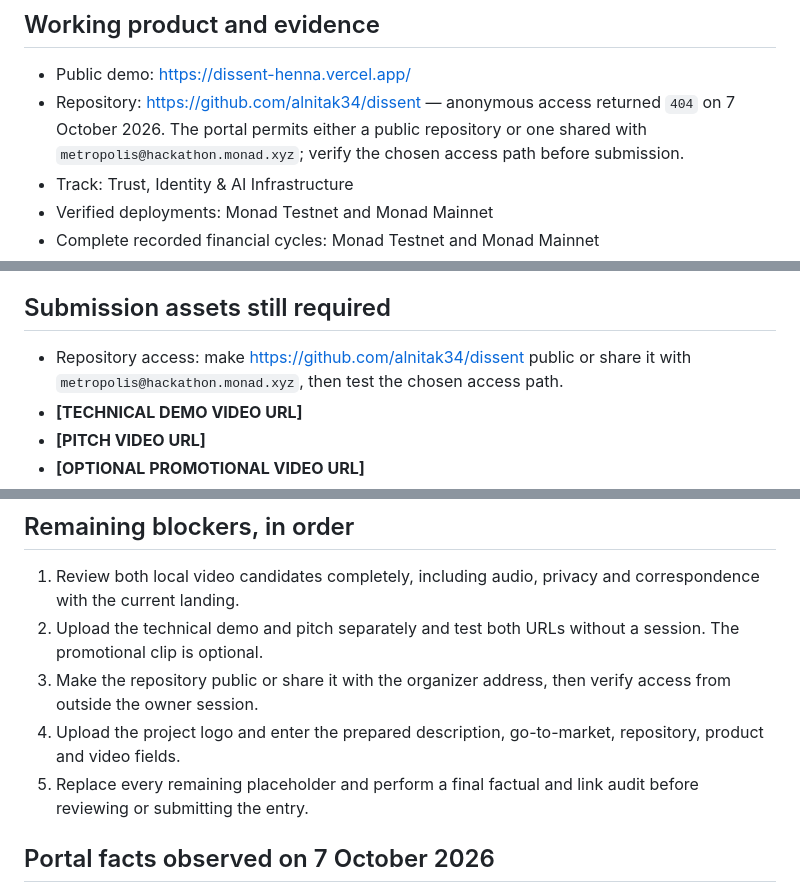
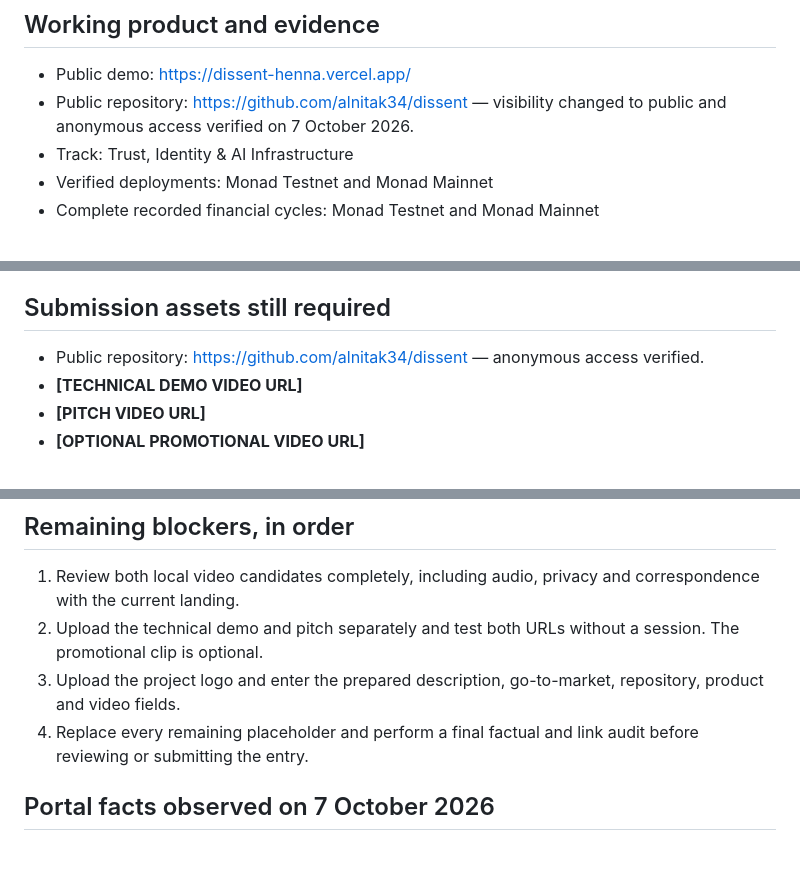
Before and after one commit to alnitak34/dissent, a Markdown page: docs/SUBMISSION_PACKAGE.md, 3 parts joined by grey strips. GitHub-like rendering; blank space fills up the shorter version.

Commit message:
Registrar acceso publico de Dissent

```diff
--- a/docs/SUBMISSION_PACKAGE.md
+++ b/docs/SUBMISSION_PACKAGE.md
@@ -96,10 +96,8 @@ value protected and the cost of finding and proving a counterexample.
 ## Working product and evidence
 
 - Public demo: <https://dissent-henna.vercel.app/>
-- Repository: <https://github.com/alnitak34/dissent> — anonymous access returned
-  `404` on 7 October 2026. The portal permits either a public repository or one
-  shared with `metropolis@hackathon.monad.xyz`; verify the chosen access path
-  before submission.
+- Public repository: <https://github.com/alnitak34/dissent> — visibility changed
+  to public and anonymous access verified on 7 October 2026.
 - Track: Trust, Identity & AI Infrastructure
 - Verified deployments: Monad Testnet and Monad Mainnet
 - Complete recorded financial cycles: Monad Testnet and Monad Mainnet
@@ -260,8 +258,8 @@ the recorded settlement was computed by the deployed recomputer.
 
 ## Submission assets still required
 
-- Repository access: make <https://github.com/alnitak34/dissent> public or share
-  it with `metropolis@hackathon.monad.xyz`, then test the chosen access path.
+- Public repository: <https://github.com/alnitak34/dissent> — anonymous access
+  verified.
 - **[TECHNICAL DEMO VIDEO URL]**
 - **[PITCH VIDEO URL]**
 - **[OPTIONAL PROMOTIONAL VIDEO URL]**
@@ -275,11 +273,9 @@ the recorded settlement was computed by the deployed recomputer.
    correspondence with the current landing.
 2. Upload the technical demo and pitch separately and test both URLs without a
    session. The promotional clip is optional.
-3. Make the repository public or share it with the organizer address, then
-   verify access from outside the owner session.
-4. Upload the project logo and enter the prepared description, go-to-market,
+3. Upload the project logo and enter the prepared description, go-to-market,
    repository, product and video fields.
-5. Replace every remaining placeholder and perform a final factual and link
+4. Replace every remaining placeholder and perform a final factual and link
    audit before reviewing or submitting the entry.
 
 ## Portal facts observed on 7 October 2026
```
Also changed, not shown: other parts of docs/SUBMISSION_PACKAGE.md (+1 -1 lines).
